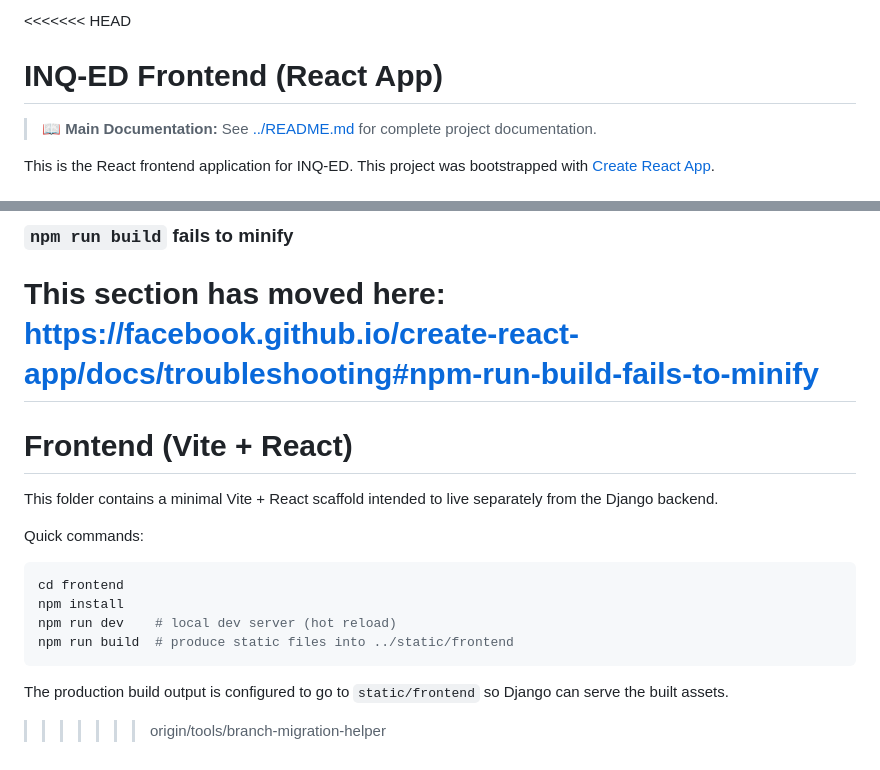
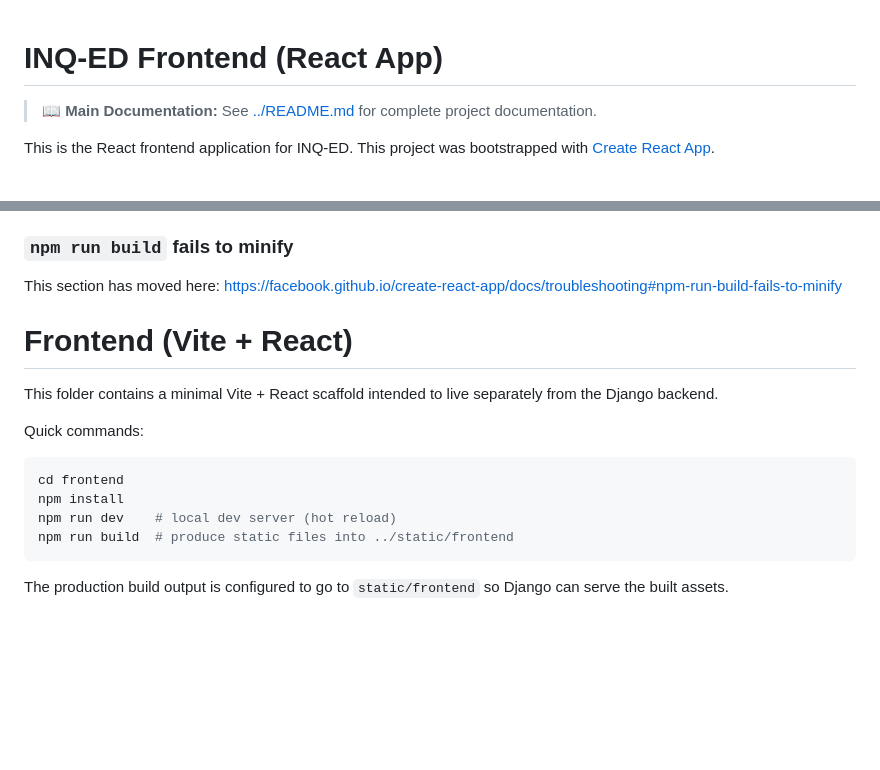
Before and after one commit to njthomas1991-hub/inq-edu, a Markdown page: frontend/README.md, 2 parts joined by grey strips. Drawn GitHub-style; blank space fills up the shorter version.

Commit message:
front end readme merge

````diff
--- a/frontend/README.md
+++ b/frontend/README.md
@@ -1,4 +1,3 @@
-<<<<<<< HEAD
 # INQ-ED Frontend (React App)
 
 > **📖 Main Documentation:** See [../README.md](../README.md) for complete project documentation.
@@ -71,7 +70,6 @@ This section has moved here: [https://facebook.github.io/create-react-app/docs/d
 ### `npm run build` fails to minify
 
 This section has moved here: [https://facebook.github.io/create-react-app/docs/troubleshooting#npm-run-build-fails-to-minify](https://facebook.github.io/create-react-app/docs/troubleshooting#npm-run-build-fails-to-minify)
-=======
 # Frontend (Vite + React)
 
 This folder contains a minimal Vite + React scaffold intended to live separately from the Django backend.
@@ -86,4 +84,3 @@ npm run build  # produce static files into ../static/frontend
 ```
 
 The production build output is configured to go to `static/frontend` so Django can serve the built assets.
->>>>>>> origin/tools/branch-migration-helper
````
